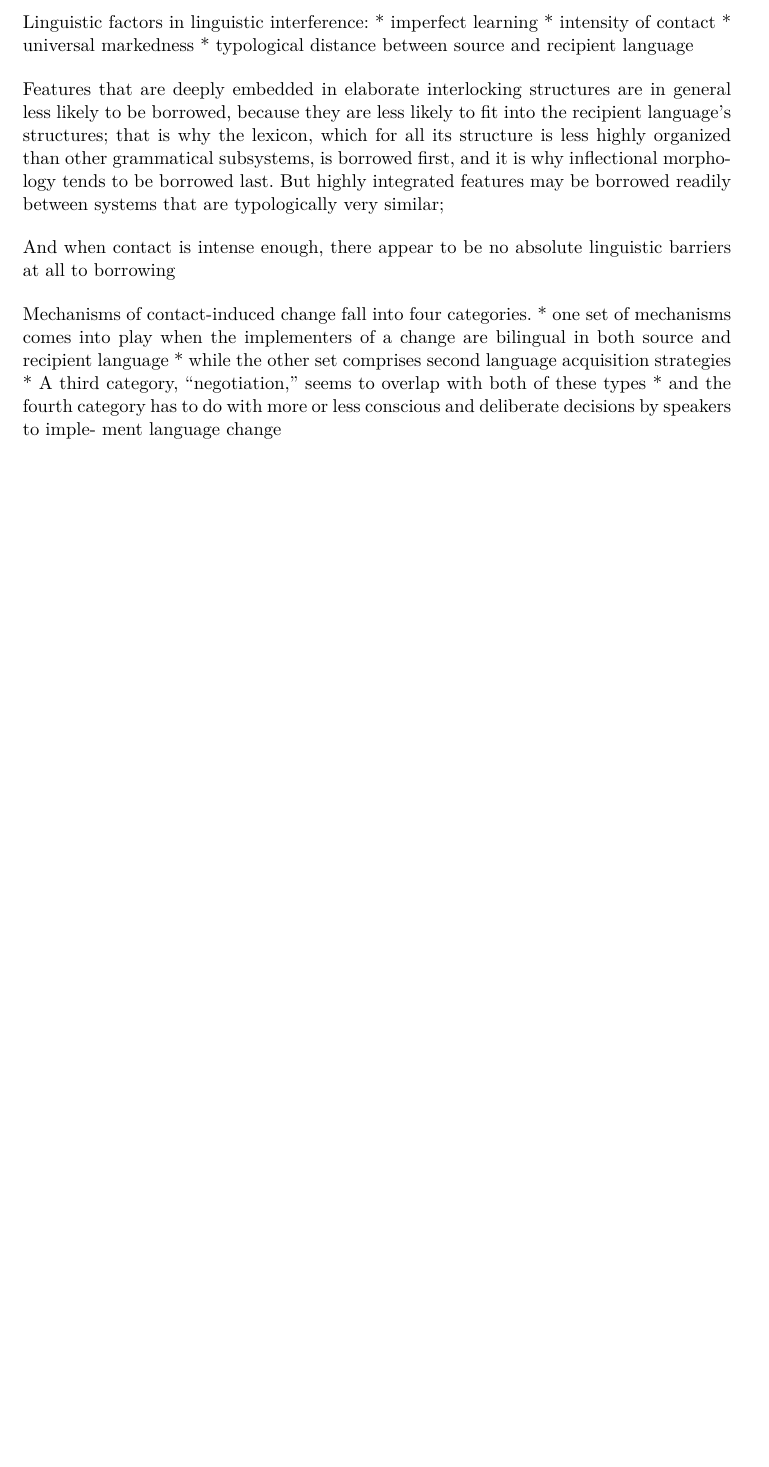
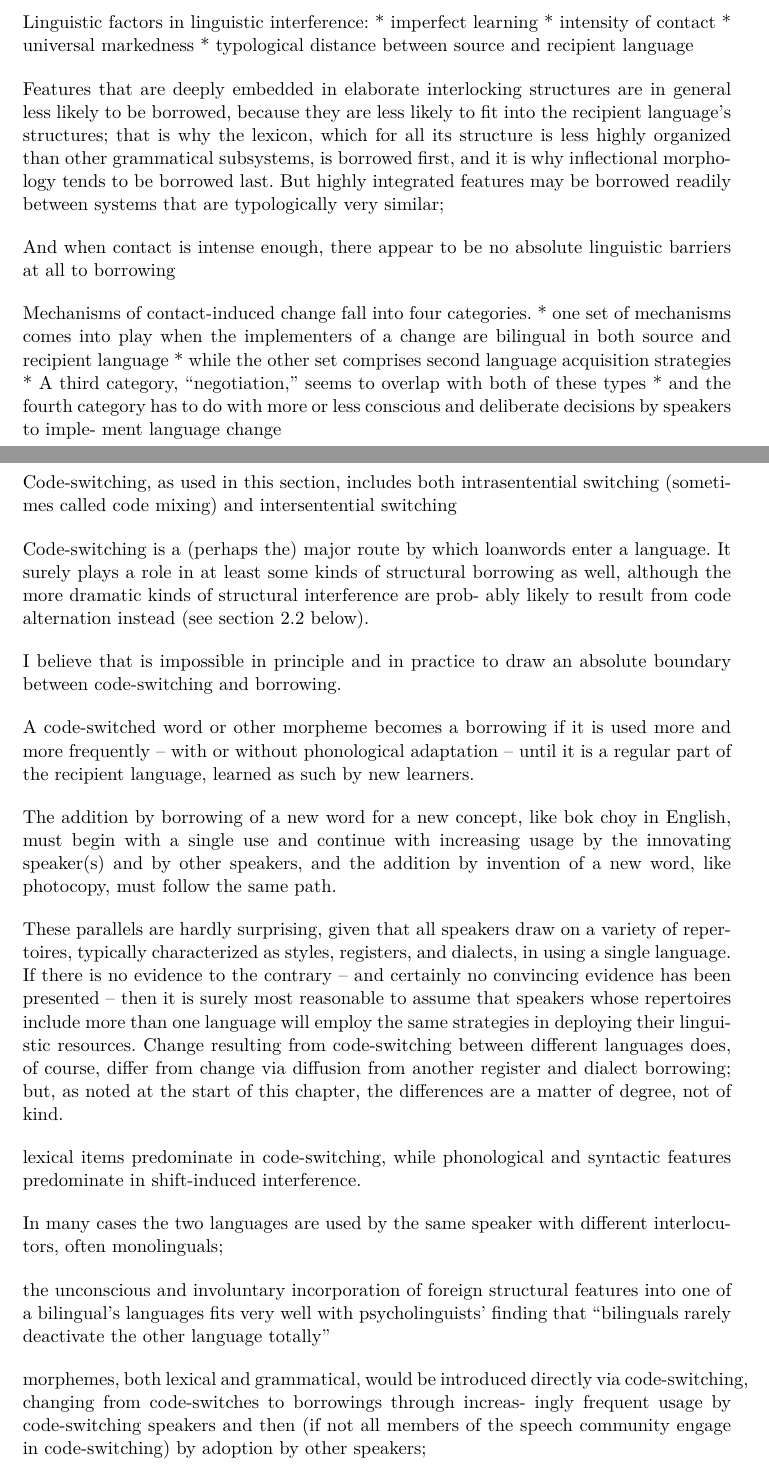
Before and after one commit to lusy/hausarbeiten, a LaTeX document (spanishNYC/hausarbeit/main.tex, which reads spanishNYC/hausarbeit/2-Grundlagen.tex): part of page 6 of 11 before the commit and two parts of pages 6 and 7 of 12 after it, the two joined at a grey line, cut so that both start at the same text, the shorter picture padded with empty space. Compiled offline with pdfLaTeX.

Commit message:
add quotes Thomason

```diff
--- a/spanishNYC/hausarbeit/2-Grundlagen.tex
+++ b/spanishNYC/hausarbeit/2-Grundlagen.tex
@@ -164,3 +172,58 @@ overlap with both of these types
 do with more or less conscious and deliberate decisions by speakers to imple-
 ment language change
 
+%code switching
+Code-switching, as used in this section, includes both intrasentential switching
+(sometimes called code mixing) and intersentential switching
+
+
+Code-switching is a (perhaps the) major route by which loanwords enter a  %loanwords
+language. It surely plays a role in at least some kinds of structural borrowing
+as well, although the more dramatic kinds of structural interference are prob-
+ably likely to result from code alternation instead (see section 2.2 below).
+
+I believe that is impossible in principle and in practice to draw an
+absolute boundary between code-switching and borrowing. % das ist mir auch zu feine Unterscheidung, ich würde damit nichts anfangen
+
+A code-switched word or other morpheme becomes a borrowing if
+it is used more and more frequently – with or without phonological adaptation
+– until it is a regular part of the recipient language, learned as such by new
+learners.
+
+%borrowing and new word inventions
+The addition by borrowing of a new word for a new
+concept, like bok choy in English, must begin with a single use and continue
+with increasing usage by the innovating speaker(s) and by other speakers, and
+the addition by invention of a new word, like photocopy, must follow the same
+path.
+
+These parallels are hardly surprising, given that all speakers draw on a
+variety of repertoires, typically characterized as styles, registers, and dialects,
+in using a single language. If there is no evidence to the contrary – and certainly
+no convincing evidence has been presented – then it is surely most reasonable
+to assume that speakers whose repertoires include more than one language
+will employ the same strategies in deploying their linguistic resources. Change
+resulting from code-switching between different languages does, of course,
+differ from change via diffusion from another register and dialect borrowing;
+but, as noted at the start of this chapter, the differences are a matter of degree,
+not of kind.
+
+%code-switching vs shift-induced interference
+lexical items predominate in code-switching, while
+phonological and syntactic features predominate in shift-induced interference.
+
+%code alternation
+%e.g. using one language at home, another at work
+
+In many cases the two languages
+are used by the same speaker with different interlocutors, often monolinguals;
+
+the unconscious and involuntary incorporation of foreign structural features into
+one of a bilingual’s languages fits very well with psycholinguists’ finding that
+“bilinguals rarely deactivate the other language totally”
+
+morphemes, both lexical and grammatical, would be introduced directly via
+code-switching, changing from code-switches to borrowings through increas-
+ingly frequent usage by code-switching speakers and then (if not all members
+of the speech community engage in code-switching) by adoption by other
+speakers;
```
Also changed, not shown: spanishNYC/hausarbeit/2-Grundlagen.tex (44 more changed lines).
